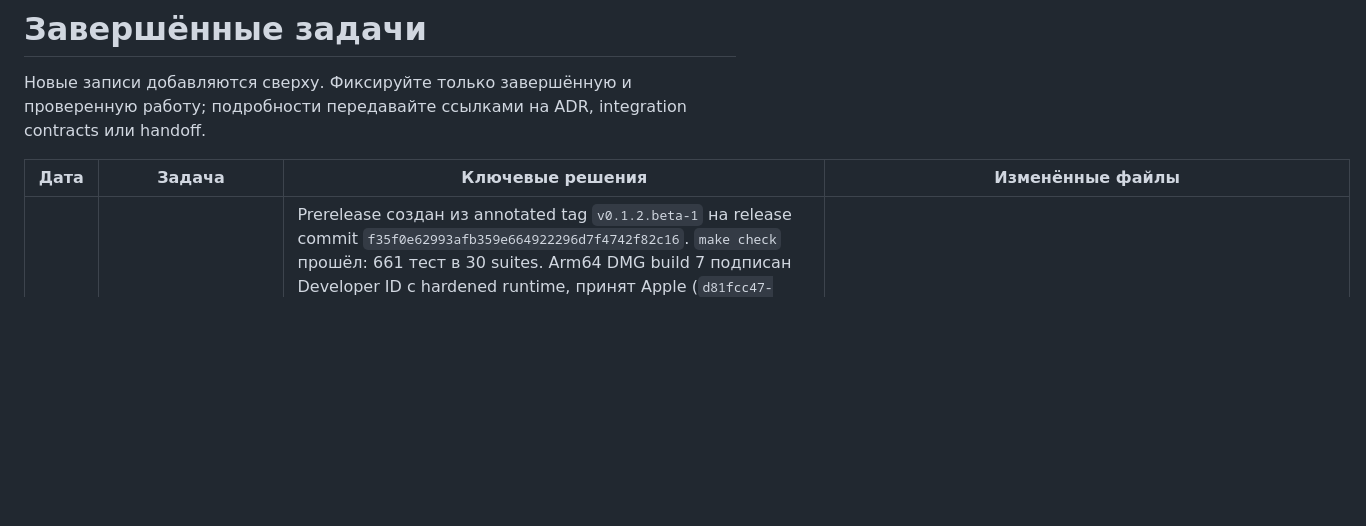
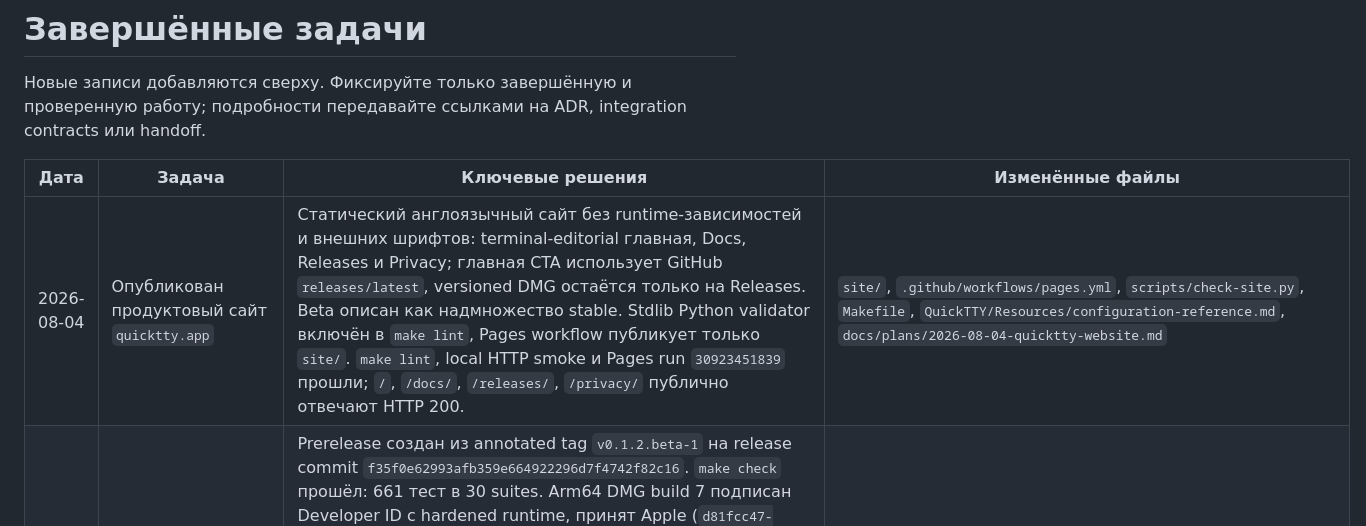
Before and after one commit to dntsk/quicktty, a Markdown page: .agents/memory/tasks-completed.md, the part around the change. GitHub-like rendering; blank space fills up the shorter version.

Commit message:
docs: record website deployment

```diff
--- a/.agents/memory/tasks-completed.md
+++ b/.agents/memory/tasks-completed.md
@@ -4,6 +4,7 @@
 
 | Дата | Задача | Ключевые решения | Изменённые файлы |
 |---|---|---|---|
+| 2026-08-04 | Опубликован продуктовый сайт `quicktty.app` | Статический англоязычный сайт без runtime-зависимостей и внешних шрифтов: terminal-editorial главная, Docs, Releases и Privacy; главная CTA использует GitHub `releases/latest`, versioned DMG остаётся только на Releases. Beta описан как надмножество stable. Stdlib Python validator включён в `make lint`, Pages workflow публикует только `site/`. `make lint`, local HTTP smoke и Pages run `30923451839` прошли; `/`, `/docs/`, `/releases/`, `/privacy/` публично отвечают HTTP 200. | `site/`, `.github/workflows/pages.yml`, `scripts/check-site.py`, `Makefile`, `QuickTTY/Resources/configuration-reference.md`, `docs/plans/2026-08-04-quicktty-website.md` |
 | 2026-07-29 | Опубликован QuickTTY `0.1.2.beta-1` | Prerelease создан из annotated tag `v0.1.2.beta-1` на release commit `f35f0e62993afb359e664922296d7f4742f82c16`. `make check` прошёл: 661 тест в 30 suites. Arm64 DMG build 7 подписан Developer ID с hardened runtime, принят Apple (`d81fcc47-1848-423b-a226-8de70dba1f61`), stapled и принят Gatekeeper. Final DMG `10269509` bytes, SHA-256 `6ed26cc3e45f1ebe801ab004b1a834fef23f355fda428cc4237547193f03e888`; public appcast и DMG проверены анонимно. Appcast создаётся после stapling и содержит абсолютный direct GitHub Release URL. Prerelease не меняет stable `latest`. Во время проверки установлено: public `latest` указывает на `v0.1.0`; published `v0.1.1` release на GitHub отсутствует, поэтому исходный stable-update incident не закрыт. | `scripts/build-release.sh`, `scripts/notarize-dmg.sh`, `scripts/release-helpers.sh`, `docs/releasing.md`, GitHub prerelease `v0.1.2.beta-1`, `.agents/memory/handoffs/2026-07-29-1915-0.1.2-beta-1-release.md` |
 | 2026-07-29 | Опубликован QuickTTY `0.1.1` | Stable GitHub release создан из annotated tag `v0.1.1` на release commit `6711c5761a06d2f1b19754b2a60844d742b7e7ec`. Arm64 DMG подписан Developer ID с hardened runtime, принят Apple (`6b32797e-14ef-4549-bf17-9f562efeeb5d`), stapled и принят Gatekeeper как `Notarized Developer ID`. GitHub release содержит ровно один asset; локальный и анонимно скачанный DMG совпадают по размеру `10270006` bytes и SHA-256 `49aa08ab0aeb15fd35e2cb2183809c397a80ebb4344a6509f2b7b6352d8c22f1`. После выпуска default Keychain profile исправлен на `QuickTTY` в pipeline и README. | GitHub release `v0.1.1`, `.build/Release/QuickTTY-0.1.1-arm64.dmg`, `.agents/memory/handoffs/2026-07-29-1835-0.1.1-release.md` |
 | 2026-07-29 | Custom search overlay заменён штатным Ghostty search UX | `SearchOverlayView`/`NSSearchField` удалён; адаптированы pinned SwiftUI overlay, `SearchState`, 300 ms Combine pipeline и callback-owned START/END/TOTAL/SELECTED lifecycle. Shortcut actions используют `start_search` и `navigate_search:next/previous`; selected остаётся 0-based внутри state. Измеренная region панели пропускает terminal hits вне controls, а фактический `FocusState` разрешает configurable shortcut route из search field без допуска постороннего responder. End/close отменяют pending needle delivery. C payloads копируются до ordered MainActor delivery, teardown локально удаляет host/state/subscription до free. Focused tests прошли; финальный `make check`: 659 тестов в 30 suites, 0 failures. Manual smoke не выполнялся. | `QuickTTY/Input/ShortcutAction.swift`, `QuickTTY/Integration/GhosttyBridge/`, `QuickTTY/Presentation/Search/`, `QuickTTY/WindowCoordinator.swift`, `QuickTTYTests/`, `scripts/check-runtime-callbacks.sh`, `THIRD_PARTY_NOTICES.md`, `docs/plans/`, `.agents/memory/integration-contracts.md` |
```
Also changed, not shown: 1 other file.
